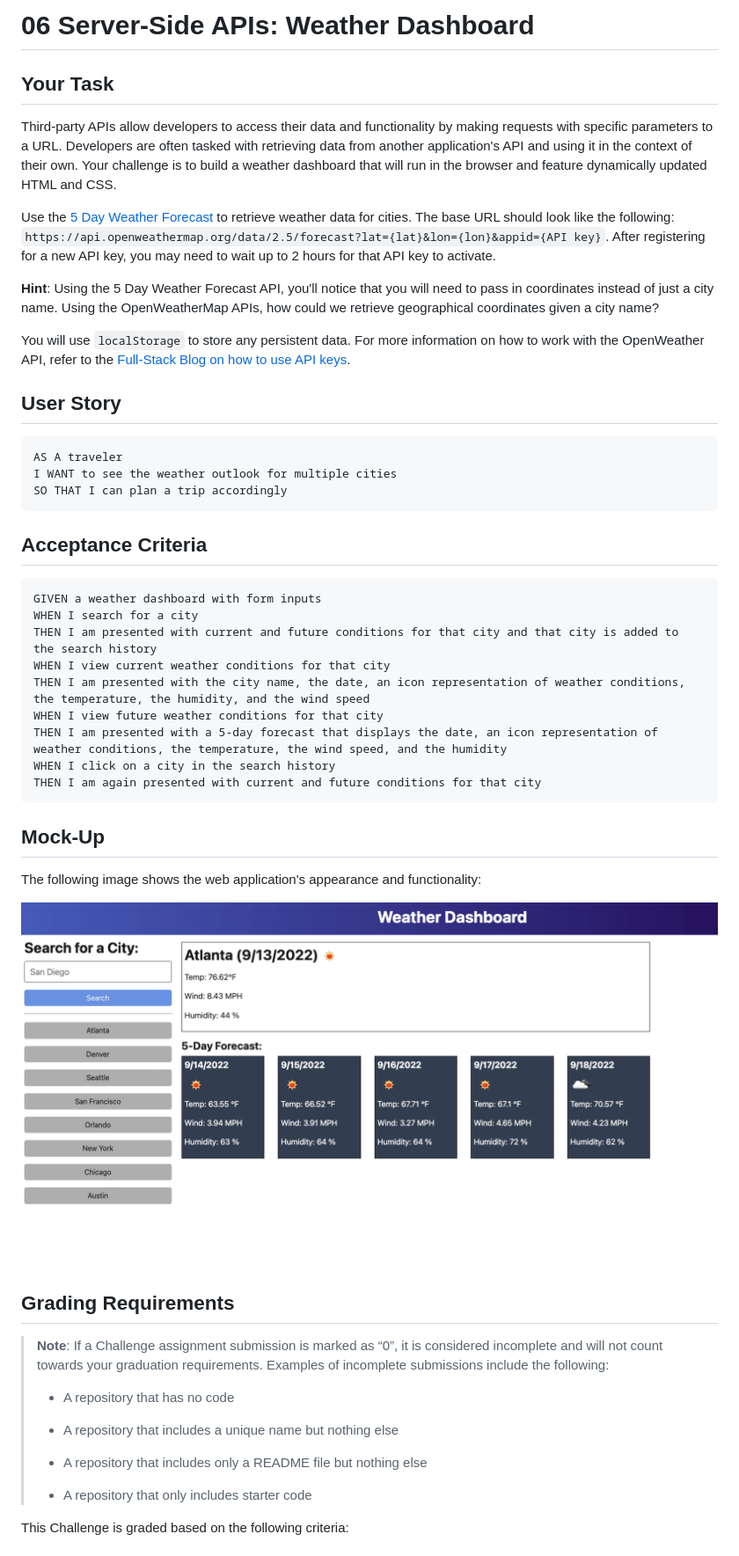
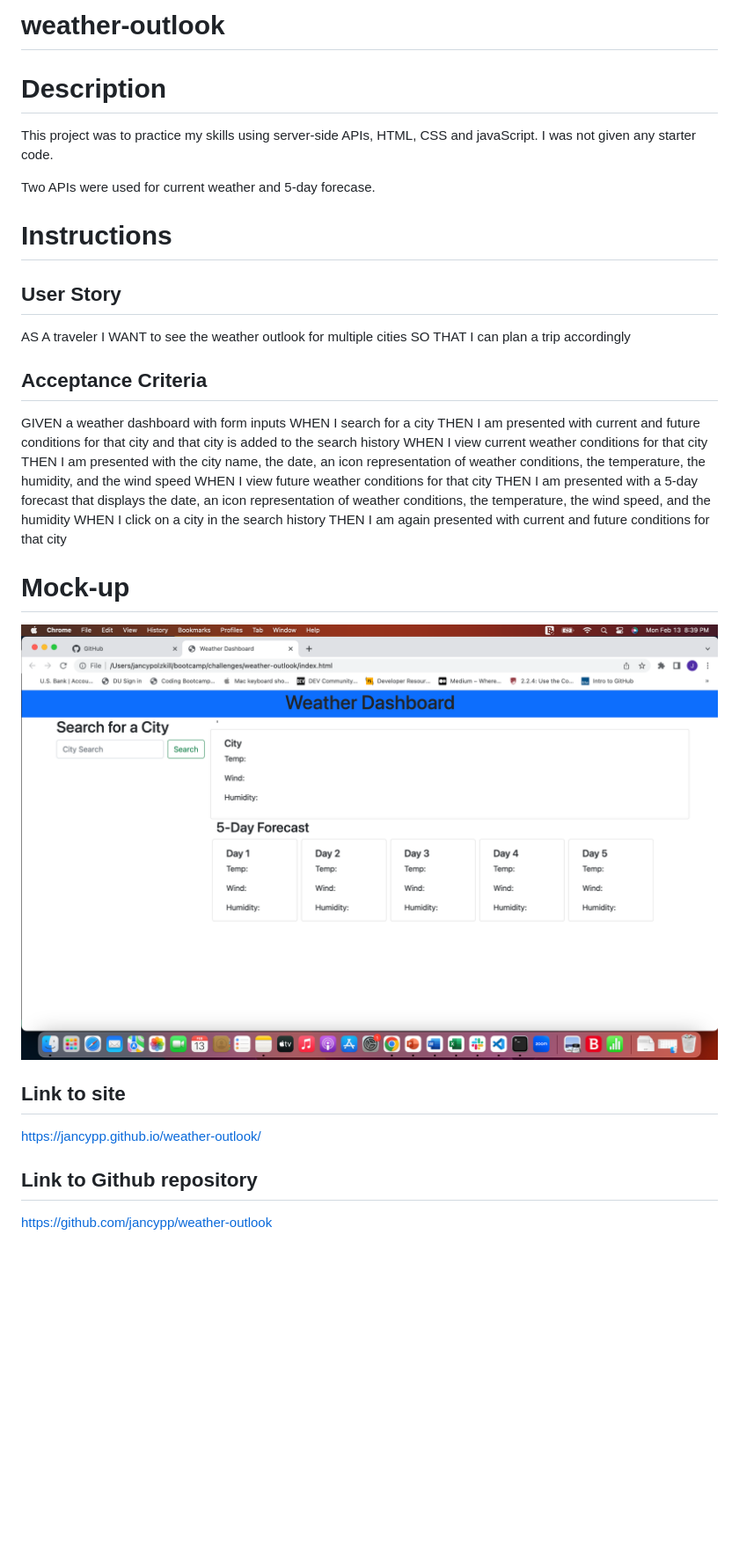
Before and after one commit to jancypp/weather-outlook, a Markdown page: README.md, the part around the change printed below. Shown: that part at 88% size. GitHub-like rendering; pictures changed too: Assets/Screenshot 2023-02-13 at 8.39.42 PM.png (added); blank space fills up the shorter version.

````diff
--- a/README.md
+++ b/README.md
@@ -1,26 +1,18 @@
-# 06 Server-Side APIs: Weather Dashboard
+# weather-outlook
 
-## Your Task
+# Description
+This project was to practice my skills using server-side APIs, HTML, CSS and javaScript. I was not given any starter code.
 
-Third-party APIs allow developers to access their data and functionality by making requests with specific parameters to a URL. Developers are often tasked with retrieving data from another application's API and using it in the context of their own. Your challenge is to build a weather dashboard that will run in the browser and feature dynamically updated HTML and CSS.
+Two APIs were used for current weather and 5-day forecase.
 
-Use the [5 Day Weather Forecast](https://openweathermap.org/forecast5) to retrieve weather data for cities. The base URL should look like the following: `https://api.openweathermap.org/data/2.5/forecast?lat={lat}&lon={lon}&appid={API key}`. After registering for a new API key, you may need to wait up to 2 hours for that API key to activate.
-
-**Hint**: Using the 5 Day Weather Forecast API, you'll notice that you will need to pass in coordinates instead of just a city name. Using the OpenWeatherMap APIs, how could we retrieve geographical coordinates given a city name?
-
-You will use `localStorage` to store any persistent data. For more information on how to work with the OpenWeather API, refer to the [Full-Stack Blog on how to use API keys](https://coding-boot-camp.github.io/full-stack/apis/how-to-use-api-keys).
+# Instructions
 
 ## User Story
-
-```
 AS A traveler
 I WANT to see the weather outlook for multiple cities
 SO THAT I can plan a trip accordingly
-```
 
 ## Acceptance Criteria
-
-```
 GIVEN a weather dashboard with form inputs
 WHEN I search for a city
 THEN I am presented with current and future conditions for that city and that city is added to the search history
@@ -30,25 +22,13 @@ WHEN I view future weather conditions for that city
 THEN I am presented with a 5-day forecast that displays the date, an icon representation of weather conditions, the temperature, the wind speed, and the humidity
 WHEN I click on a city in the search history
 THEN I am again presented with current and future conditions for that city
-```
 
-## Mock-Up
+# Mock-up
+![alt="Webpage with 5 tiles for the 5-day forecase and search bar"](./Assets/Screenshot%202023-02-13%20at%208.39.42%20PM.png)
 
-The following image shows the web application's appearance and functionality:
+## Link to site
+https://jancypp.github.io/weather-outlook/
 
-![The weather app includes a search option, a list of cities, and a five-day forecast and current weather conditions for Atlanta.](./Assets/06-server-side-apis-homework-demo.png)
+## Link to Github repository
+https://github.com/jancypp/weather-outlook
 
-## Grading Requirements
-
-> **Note**: If a Challenge assignment submission is marked as “0”, it is considered incomplete and will not count towards your graduation requirements. Examples of incomplete submissions include the following:
->
-> * A repository that has no code
->
-> * A repository that includes a unique name but nothing else
->
-> * A repository that includes only a README file but nothing else
->
-> * A repository that only includes starter code
-
-This Challenge is graded based on the following criteria:
-
````
Also changed, not shown: other parts of README.md (+2 -48 lines), README2.md (deleted, +0 -1 lines), 4 other files.
